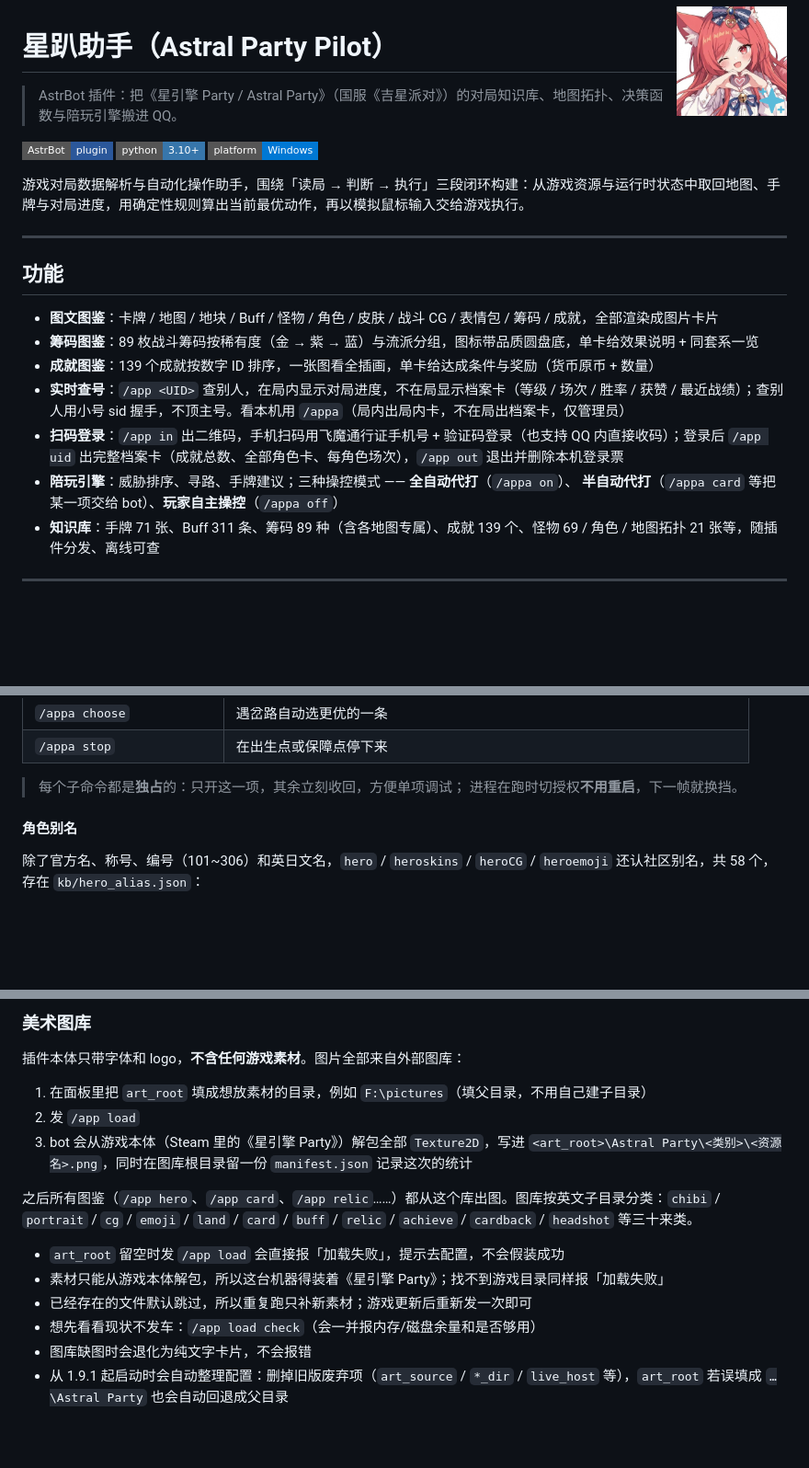
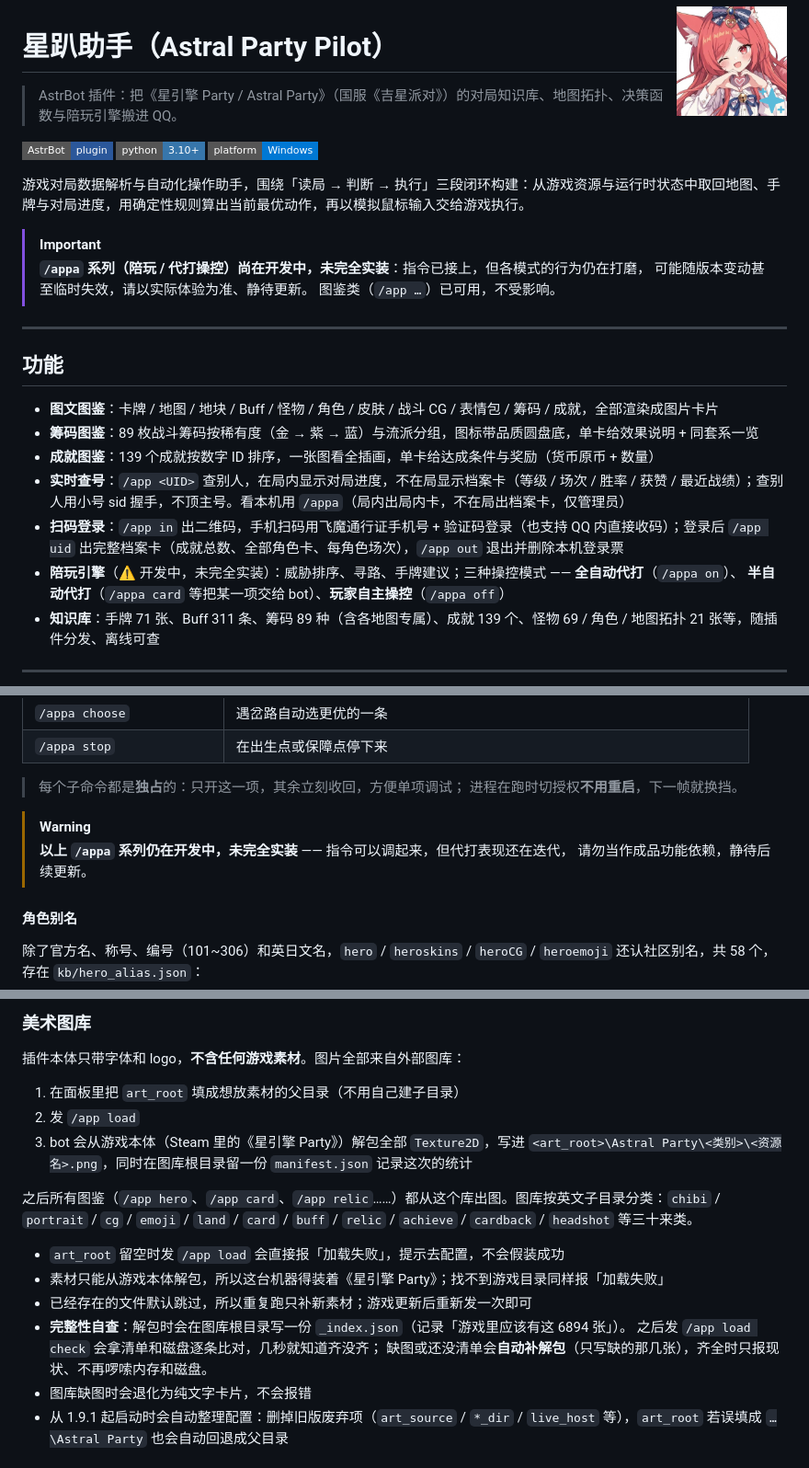
Before and after one commit to Ruoyuezero/astrbot_plugin_astralparty_pilot, a Markdown page: README.md, 3 parts joined by grey strips. Shown at 92% size. Drawn GitHub-style; badges without logos; blank space fills up the shorter version.

```diff
--- a/README.md
+++ b/README.md
@@ -8,6 +8,11 @@
 
 游戏对局数据解析与自动化操作助手，围绕「读局 → 判断 → 执行」三段闭环构建：从游戏资源与运行时状态中取回地图、手牌与对局进度，用确定性规则算出当前最优动作，再以模拟鼠标输入交给游戏执行。
 
+> [!IMPORTANT]
+> **`/appa` 系列（陪玩 / 代打操控）尚在开发中，未完全实装**：指令已接上，但各模式的行为仍在打磨，
+> 可能随版本变动甚至临时失效，请以实际体验为准、静待更新。
+> 图鉴类（`/app …`）已可用，不受影响。
+
 ---
 
 ## 功能
@@ -17,7 +22,7 @@
 - **成就图鉴**：139 个成就按数字 ID 排序，一张图看全插画，单卡给达成条件与奖励（货币原币 + 数量）
 - **实时查号**：`/app <UID>` 查别人，在局内显示对局进度，不在局显示档案卡（等级 / 场次 / 胜率 / 获赞 / 最近战绩）；查别人用小号 sid 握手，不顶主号。看本机用 `/appa`（局内出局内卡，不在局出档案卡，仅管理员）
 - **扫码登录**：`/app in` 出二维码，手机扫码用飞魔通行证手机号 + 验证码登录（也支持 QQ 内直接收码）；登录后 `/app uid` 出完整档案卡（成就总数、全部角色卡、每角色场次），`/app out` 退出并删除本机登录票
-- **陪玩引擎**：威胁排序、寻路、手牌建议；三种操控模式 —— **全自动代打**（`/appa on`）、
+- **陪玩引擎**（⚠️ 开发中，未完全实装）：威胁排序、寻路、手牌建议；三种操控模式 —— **全自动代打**（`/appa on`）、
   **半自动代打**（`/appa card` 等把某一项交给 bot）、**玩家自主操控**（`/appa off`）
 - **知识库**：手牌 71 张、Buff 311 条、筹码 89 种（含各地图专属）、成就 139 个、怪物 69 / 角色 / 地图拓扑 21 张等，随插件分发、离线可查
 
@@ -72,6 +77,10 @@
 
 > 每个子命令都是**独占**的：只开这一项，其余立刻收回，方便单项调试；
 > 进程在跑时切授权**不用重启**，下一帧就换挡。
+
+> [!WARNING]
+> **以上 `/appa` 系列仍在开发中，未完全实装** —— 指令可以调起来，但代打表现还在迭代，
+> 请勿当作成品功能依赖，静待后续更新。
 
 #### 角色别名
 
@@ -191,7 +200,7 @@
 
 插件本体只带字体和 logo，**不含任何游戏素材**。图片全部来自外部图库：
 
-1. 在面板里把 `art_root` 填成想放素材的目录，例如 `F:\pictures`（填父目录，不用自己建子目录）
+1. 在面板里把 `art_root` 填成想放素材的父目录（不用自己建子目录）
 2. 发 `/app load`
 3. bot 会从游戏本体（Steam 里的《星引擎 Party》）解包全部 `Texture2D`，写进
    `<art_root>\Astral Party\<类别>\<资源名>.png`，同时在图库根目录留一份 `manifest.json` 记录这次的统计
@@ -201,7 +210,9 @@
 - `art_root` 留空时发 `/app load` 会直接报「加载失败」，提示去配置，不会假装成功
 - 素材只能从游戏本体解包，所以这台机器得装着《星引擎 Party》；找不到游戏目录同样报「加载失败」
 - 已经存在的文件默认跳过，所以重复跑只补新素材；游戏更新后重新发一次即可
-- 想先看看现状不发车：`/app load check`（会一并报内存/磁盘余量和是否够用）
+- **完整性自查**：解包时会在图库根目录写一份 `_index.json`（记录「游戏里应该有这 6894 张」）。
+  之后发 `/app load check` 会拿清单和磁盘逐条比对，几秒就知道齐没齐；
+  缺图或还没清单会**自动补解包**（只写缺的那几张），齐全时只报现状、不再啰嗦内存和磁盘。
 - 图库缺图时会退化为纯文字卡片，不会报错
 - 从 1.9.1 起启动时会自动整理配置：删掉旧版废弃项（`art_source` / `*_dir` / `live_host` 等），`art_root` 若误填成 `…\Astral Party` 也会自动回退成父目录
 
```
Also changed, not shown: other parts of README.md (+2 -2 lines), assets/relicbase/UT_RelicBase_Blue.png (added), assets/relicbase/UT_RelicBase_Orange.png (added), assets/relicbase/UT_RelicBase_Purple.png (added), 10 other files.
